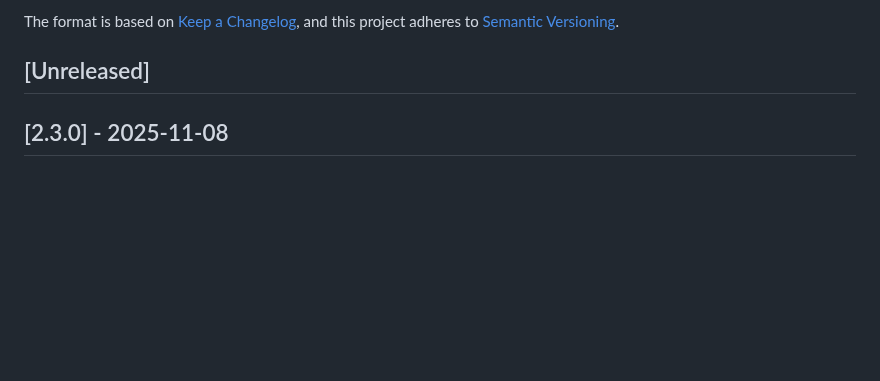
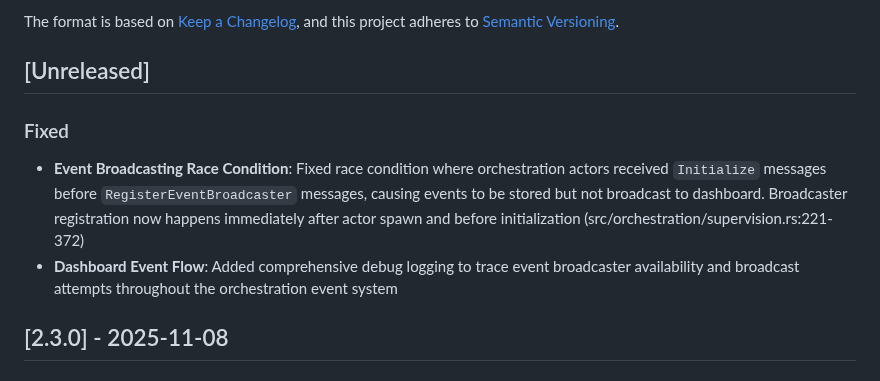
Before and after one commit to rand/mnemosyne, a Markdown page: CHANGELOG.md, the part around the change. Drawn GitHub-style; blank space fills up the shorter version.

Commit message:
Document event broadcasting race condition fix in CHANGELOG

```diff
--- a/CHANGELOG.md
+++ b/CHANGELOG.md
@@ -6,6 +6,10 @@ The format is based on [Keep a Changelog](https://keepachangelog.com/en/1.0.0/),
 and this project adheres to [Semantic Versioning](https://semver.org/spec/v2.0.0.html).
 
 ## [Unreleased]
+
+### Fixed
+- **Event Broadcasting Race Condition**: Fixed race condition where orchestration actors received `Initialize` messages before `RegisterEventBroadcaster` messages, causing events to be stored but not broadcast to dashboard. Broadcaster registration now happens immediately after actor spawn and before initialization (src/orchestration/supervision.rs:221-372)
+- **Dashboard Event Flow**: Added comprehensive debug logging to trace event broadcaster availability and broadcast attempts throughout the orchestration event system
 
 ## [2.3.0] - 2025-11-08
 
```
